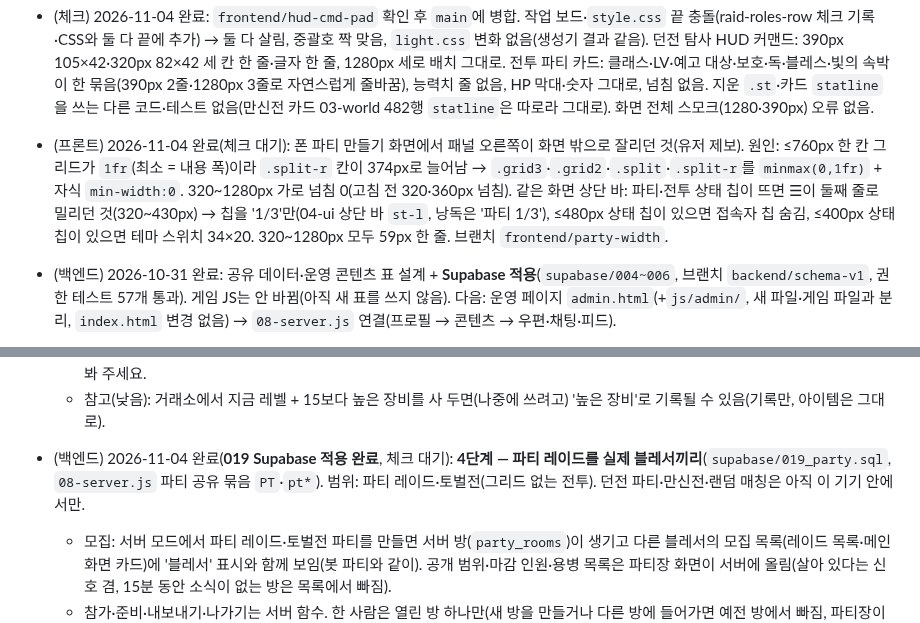
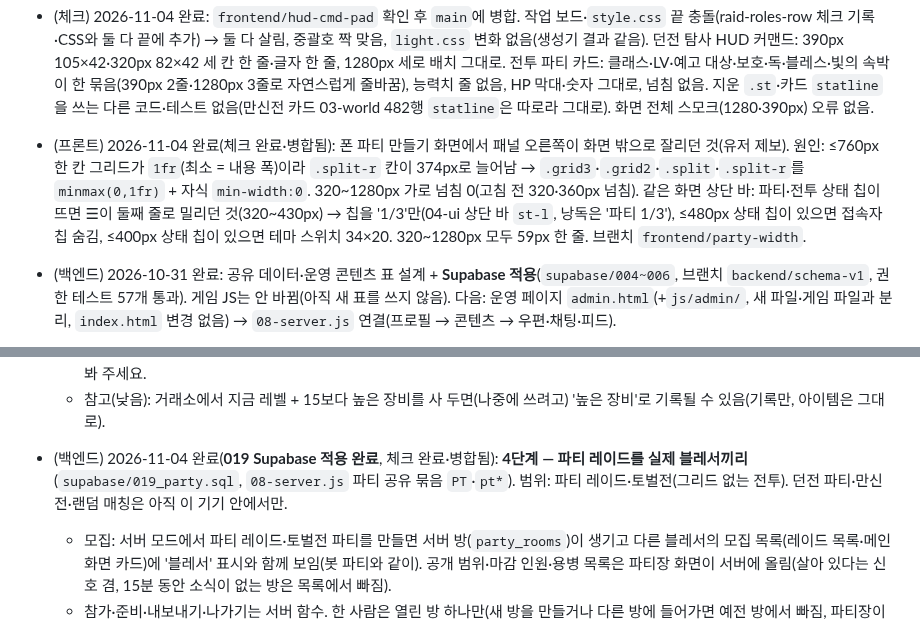
Before and after one commit to kaonteck/blesetsaga, a Markdown page: CLAUDE.md, 2 parts joined by grey strips. Rendered like a GitHub page.

Commit message:
체크: 백엔드 019~022·프론트 party-width 확인 후 병합, 봇 시뮬레이션 job 오류 원인 기록
Co-Authored-By: Claude Opus 5.5 <noreply@anthropic.com>
Claude-Session: https://claude.ai/code/session_01Rt9UaxYa5rh9NTFnoo9LqZ

```diff
--- a/CLAUDE.md
+++ b/CLAUDE.md
@@ -194,7 +194,7 @@
   - 던전 탐사 HUD 하단 커맨드(`.dr-cmd`: 전투·아이템·포기): 폰은 5칸 그리드에 3개가 들어가 '아이템'이 두 줄로 꺾이던 것 → 3칸 + 좌우 여백 14px·높이 42px, 데스크톱은 좌우 20px. 모든 HUD 커맨드 글자 줄바꿈 없음. 320px에서도 한 줄.
   - 일반 전투 파티 카드(04-ui `fighterCard`): 버프·디버프·예고 대상 칩을 클래스·LV 옆 한 줄로(만신전 HUD처럼, `.fx-row`), 공격력·방어력·행운 줄(`statline`) 삭제. HP 막대·숫자는 그대로.
 - (체크) 2026-11-04 완료: `frontend/hud-cmd-pad` 확인 후 `main`에 병합. 작업 보드·`style.css` 끝 충돌(raid-roles-row 체크 기록·CSS와 둘 다 끝에 추가) → 둘 다 살림, 중괄호 짝 맞음, `light.css` 변화 없음(생성기 결과 같음). 던전 탐사 HUD 커맨드: 390px 105×42·320px 82×42 세 칸 한 줄·글자 한 줄, 1280px 세로 배치 그대로. 전투 파티 카드: 클래스·LV·예고 대상·보호·독·블레스·빛의 속박이 한 묶음(390px 2줄·1280px 3줄로 자연스럽게 줄바꿈), 능력치 줄 없음, HP 막대·숫자 그대로, 넘침 없음. 지운 `.st`·카드 `statline`을 쓰는 다른 코드·테스트 없음(만신전 카드 03-world 482행 `statline`은 따로라 그대로). 화면 전체 스모크(1280·390px) 오류 없음.
-- (프론트) 2026-11-04 완료(체크 대기): 폰 파티 만들기 화면에서 패널 오른쪽이 화면 밖으로 잘리던 것(유저 제보). 원인: ≤760px 한 칸 그리드가 `1fr`(최소 = 내용 폭)이라 `.split-r` 칸이 374px로 늘어남 → `.grid3`·`.grid2`·`.split`·`.split-r`를 `minmax(0,1fr)` + 자식 `min-width:0`. 320~1280px 가로 넘침 0(고침 전 320·360px 넘침). 같은 화면 상단 바: 파티·전투 상태 칩이 뜨면 ☰이 둘째 줄로 밀리던 것(320~430px) → 칩을 '1/3'만(04-ui 상단 바 `st-l`, 낭독은 '파티 1/3'), ≤480px 상태 칩이 있으면 접속자 칩 숨김, ≤400px 상태 칩이 있으면 테마 스위치 34×20. 320~1280px 모두 59px 한 줄. 브랜치 `frontend/party-width`.
+- (프론트) 2026-11-04 완료(체크 완료·병합됨): 폰 파티 만들기 화면에서 패널 오른쪽이 화면 밖으로 잘리던 것(유저 제보). 원인: ≤760px 한 칸 그리드가 `1fr`(최소 = 내용 폭)이라 `.split-r` 칸이 374px로 늘어남 → `.grid3`·`.grid2`·`.split`·`.split-r`를 `minmax(0,1fr)` + 자식 `min-width:0`. 320~1280px 가로 넘침 0(고침 전 320·360px 넘침). 같은 화면 상단 바: 파티·전투 상태 칩이 뜨면 ☰이 둘째 줄로 밀리던 것(320~430px) → 칩을 '1/3'만(04-ui 상단 바 `st-l`, 낭독은 '파티 1/3'), ≤480px 상태 칩이 있으면 접속자 칩 숨김, ≤400px 상태 칩이 있으면 테마 스위치 34×20. 320~1280px 모두 59px 한 줄. 브랜치 `frontend/party-width`.
 - (백엔드) 2026-10-31 완료: 공유 데이터·운영 콘텐츠 표 설계 + **Supabase 적용**(`supabase/004~006`, 브랜치 `backend/schema-v1`, 권한 테스트 57개 통과). 게임 JS는 안 바뀜(아직 새 표를 쓰지 않음). 다음: 운영 페이지 `admin.html`(+`js/admin/`, 새 파일·게임 파일과 분리, `index.html` 변경 없음) → `08-server.js` 연결(프로필 → 콘텐츠 → 우편·채팅·피드).
 - (백엔드) 2026-10-31 완료: 운영 페이지 `/admin.html` + `js/admin/a1~a5` (새 파일만). 콘텐츠 편집(초안·공개·예약·되돌리기·기본값 비교·가져오기/내보내기)·회원·우편·문의/신고·초대코드·운영 기록. 브라우저 테스트 46개 통과(`supabase/tests/admin-ui/`).
 - (체크) 2026-10-31 완료: `backend/schema-v1`(운영 페이지 `admin.html`·`js/admin/`·SQL 004~006) 확인 후 `main`에 병합. 운영 페이지 테스트 46/46 통과, 유저 글 HTML 삽입 시험 6개 탭 안전, 실제 DB에서 일반 계정의 운영 함수·초안·운영 기록 접근 차단 확인, 병합 후 게임 회귀 테스트 통과. 상세: `checks/2026-10-31-admin.md`.
@@ -284,7 +284,7 @@
   - 테스트: 운영 67 통과. admin-level 17/18 · 소셜 18/19 · 채팅 32/33 · 우편 26/27은 '콘솔 오류 없음' 하나만 실패 — 원인은 메인 2468c00의 Pretendard 글꼴(cdn.jsdelivr.net)을 체크 환경에서 못 불러온 것(이 환경 네트워크 제한, 기능 검사는 모두 통과). 화면 전체 스모크(1280·390px) 오류 없음.
   - **메인 참고 (낮음):** `style.css` 11행 `https://cdn.jsdelivr.net/gh/Project-Noonnu/2611030106@font-variable-694/variable-694/PretendardVariable.woff2` 주소가 다른 줄(`projectnoonnu/pretendard@1.0`)과 형식이 달라 보임. 체크 환경에서는 바깥 주소를 열 수 없어 확인 못 함 → 실제 브라우저 개발자 도구 네트워크 탭에서 이 파일이 200으로 받아지는지 한 번 봐 주세요.
   - 참고(낮음): 거래소에서 지금 레벨 + 15보다 높은 장비를 사 두면(나중에 쓰려고) '높은 장비'로 기록될 수 있음(기록만, 아이템은 그대로).
-- (백엔드) 2026-11-04 완료(**019 Supabase 적용 완료**, 체크 대기): **4단계 — 파티 레이드를 실제 블레서끼리**(`supabase/019_party.sql`, `08-server.js` 파티 공유 묶음 `PT`·`pt*`). 범위: 파티 레이드·토벌전(그리드 없는 전투). 던전 파티·만신전·랜덤 매칭은 아직 이 기기 안에서만.
+- (백엔드) 2026-11-04 완료(**019 Supabase 적용 완료**, 체크 완료·병합됨): **4단계 — 파티 레이드를 실제 블레서끼리**(`supabase/019_party.sql`, `08-server.js` 파티 공유 묶음 `PT`·`pt*`). 범위: 파티 레이드·토벌전(그리드 없는 전투). 던전 파티·만신전·랜덤 매칭은 아직 이 기기 안에서만.
   - 모집: 서버 모드에서 파티 레이드·토벌전 파티를 만들면 서버 방(`party_rooms`)이 생기고 다른 블레서의 모집 목록(레이드 목록·메인 화면 카드)에 '블레서' 표시와 함께 보임(봇 파티와 같이). 공개 범위·마감 인원·용병 목록은 파티장 화면이 서버에 올림(살아 있다는 신호 겸, 15분 동안 소식이 없는 방은 목록에서 빠짐).
   - 참가·준비·내보내기·나가기는 서버 함수. 한 사람은 열린 방 하나만(새 방을 만들거나 다른 방에 들어가면 예전 방에서 빠짐, 파티장이 나가면 방이 닫힘). 공유 파티에는 봇이 저절로 들어오지 않고 봇 초대도 막음(빈자리는 용병). 이름·직업·레벨은 서버 프로필에서(016으로 프로필 레벨 = 세이브 레벨), 장비·능력치 보너스·남은 체력(card)은 게임이 보냄.
   - 전투: **파티장 화면이 전투를 돌림.** 출발은 파티장만(파티원 화면은 혼자 출발하지 않음). 파티장은 상태를 `party_state`에 올리고(턴마다 + 누가 행동을 정할 때, 0.5초 모아서), 파티원은 자기 행동만 `party_acts`에 올림 → 파티장 화면이 그 턴에 넣음(쓸 수 없는 행동이면 방어). 파티원 화면은 받은 상태를 그대로 그림(나 = 내 전투원, 턴 시간은 파티장 기준). 시간 안에 안 정하면 원래 규칙대로 자동 방어. 아이템은 파티원 자기 인벤토리에서 정할 때 빠지고, 행동을 바꾸면 돌려받음. 파티장과 (턴 시간 + 45초) 동안 연락이 없으면 파티원 화면은 전투를 끝냄(보상 없음).
```
Also changed, not shown: other parts of CLAUDE.md (+10 -3 lines).
